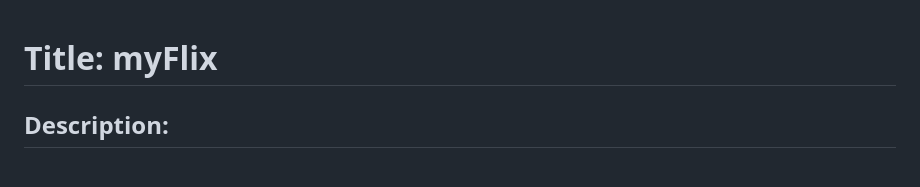
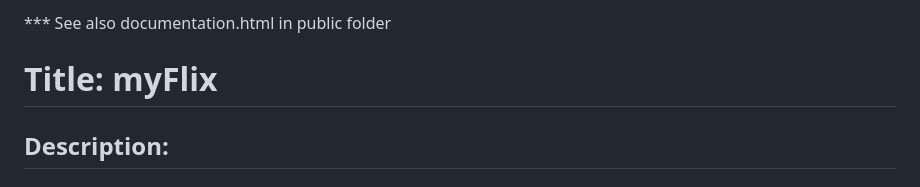
Before and after one commit to stix2you/movie_api, a Markdown page: README.md, the part around the change. Rendered like a GitHub page.

```diff
--- a/README.md
+++ b/README.md
@@ -1,4 +1,4 @@
-
+*** See also documentation.html in public folder
 <!DOCTYPE html>
 <html lang="en">
 
```
